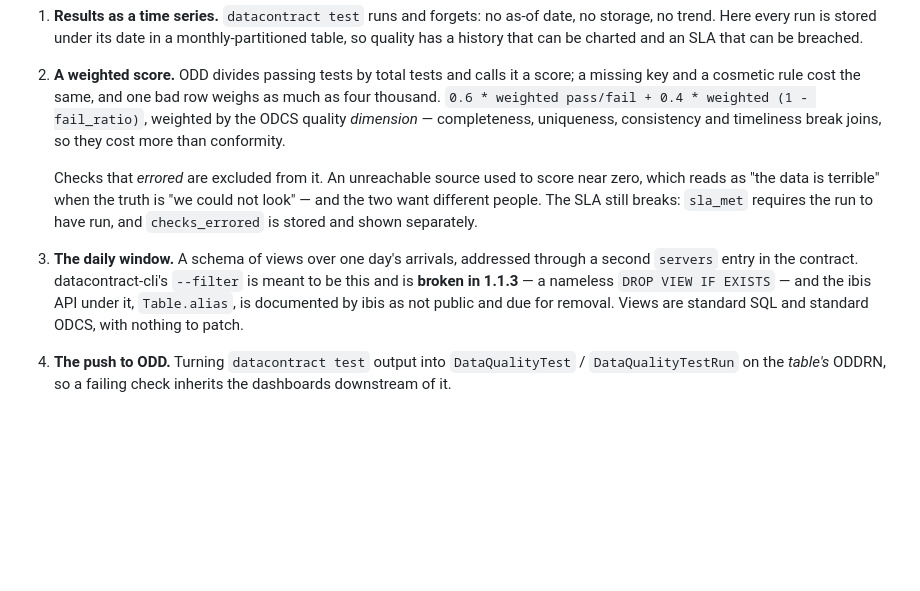
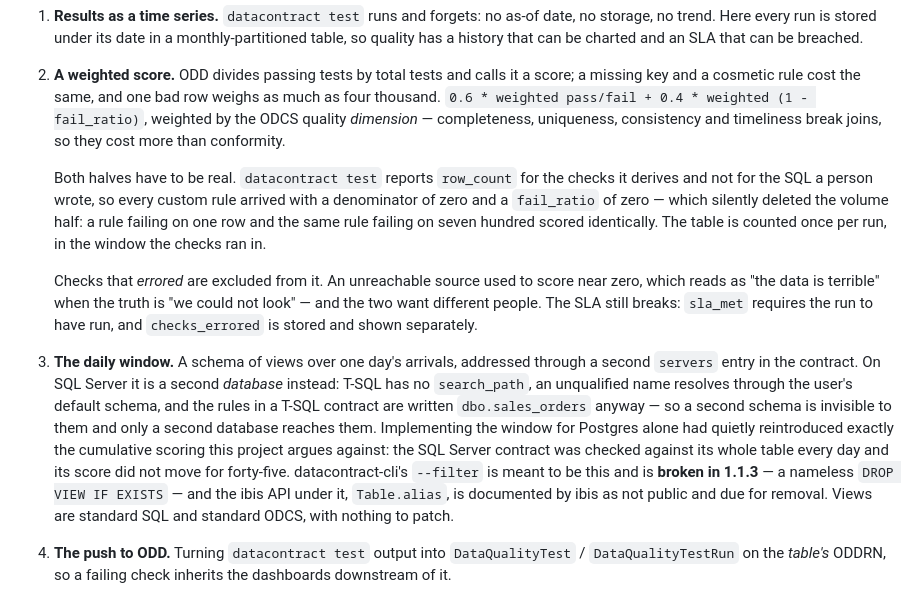
Before and after one commit to gkhnelbstn/lightweight-data-platform, a Markdown page: README.md, the part around the change. Rendered like a GitHub page; blank space fills up the shorter version.

```diff
--- a/README.md
+++ b/README.md
@@ -54,13 +54,28 @@ they are about 470 lines: `core/runner.py`, `core/store.py`,
    the ODCS quality *dimension* — completeness, uniqueness, consistency and
    timeliness break joins, so they cost more than conformity.
 
+   Both halves have to be real. `datacontract test` reports `row_count` for
+   the checks it derives and not for the SQL a person wrote, so every custom
+   rule arrived with a denominator of zero and a `fail_ratio` of zero — which
+   silently deleted the volume half: a rule failing on one row and the same
+   rule failing on seven hundred scored identically. The table is counted once
+   per run, in the window the checks ran in.
+
    Checks that *errored* are excluded from it. An unreachable source used to
    score near zero, which reads as "the data is terrible" when the truth is
    "we could not look" — and the two want different people. The SLA still
    breaks: `sla_met` requires the run to have run, and `checks_errored` is
    stored and shown separately.
 3. **The daily window.** A schema of views over one day's arrivals, addressed
-   through a second `servers` entry in the contract. datacontract-cli's
+   through a second `servers` entry in the contract. On SQL Server it is a
+   second *database* instead: T-SQL has no `search_path`, an unqualified name
+   resolves through the user's default schema, and the rules in a T-SQL
+   contract are written `dbo.sales_orders` anyway — so a second schema is
+   invisible to them and only a second database reaches them. Implementing the
+   window for Postgres alone had quietly reintroduced exactly the cumulative
+   scoring this project argues against: the SQL Server contract was checked
+   against its whole table every day and its score did not move for
+   forty-five. datacontract-cli's
    `--filter` is meant to be this and is **broken in 1.1.3** — a nameless
    `DROP VIEW IF EXISTS` — and the ibis API under it, `Table.alias`, is
    documented by ibis as not public and due for removal. Views are standard
```
Also changed, not shown: CLAUDE.md (+8 -0 lines), docs/sync-rules.png (added), 3 other files.
